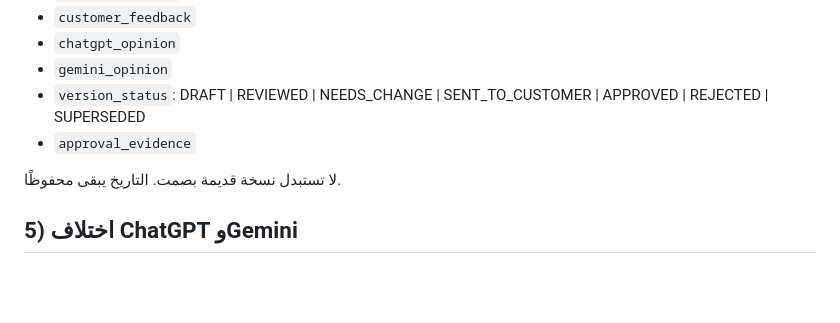
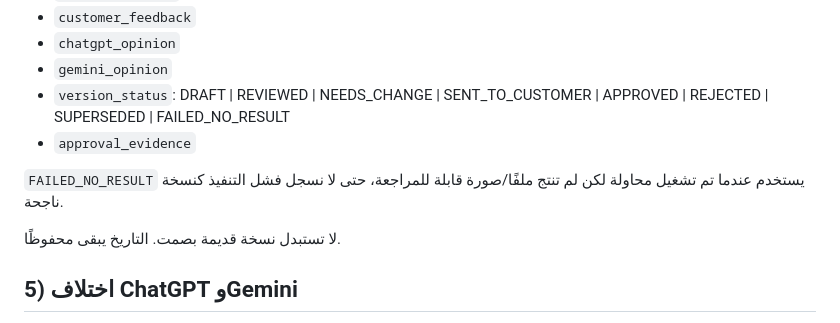
Before and after one commit to fawakhry/Matbagy-Design-Workflow, a Markdown page: صندوق_مطبعجي/SCHEMA/CASE_LIFECYCLE_AND_LEARNING.md, the part around the change. Drawn GitHub-style; blank space fills up the shorter version.

Commit message:
Add failed no-result version state

```diff
--- a/صندوق_مطبعجي/SCHEMA/CASE_LIFECYCLE_AND_LEARNING.md
+++ b/صندوق_مطبعجي/SCHEMA/CASE_LIFECYCLE_AND_LEARNING.md
@@ -60,8 +60,10 @@
 - `customer_feedback`
 - `chatgpt_opinion`
 - `gemini_opinion`
-- `version_status`: DRAFT | REVIEWED | NEEDS_CHANGE | SENT_TO_CUSTOMER | APPROVED | REJECTED | SUPERSEDED
+- `version_status`: DRAFT | REVIEWED | NEEDS_CHANGE | SENT_TO_CUSTOMER | APPROVED | REJECTED | SUPERSEDED | FAILED_NO_RESULT
 - `approval_evidence`
+
+`FAILED_NO_RESULT` يستخدم عندما تم تشغيل محاولة لكن لم تنتج ملفًا/صورة قابلة للمراجعة، حتى لا نسجل فشل التنفيذ كنسخة ناجحة.
 
 لا تستبدل نسخة قديمة بصمت. التاريخ يبقى محفوظًا.
 
```
